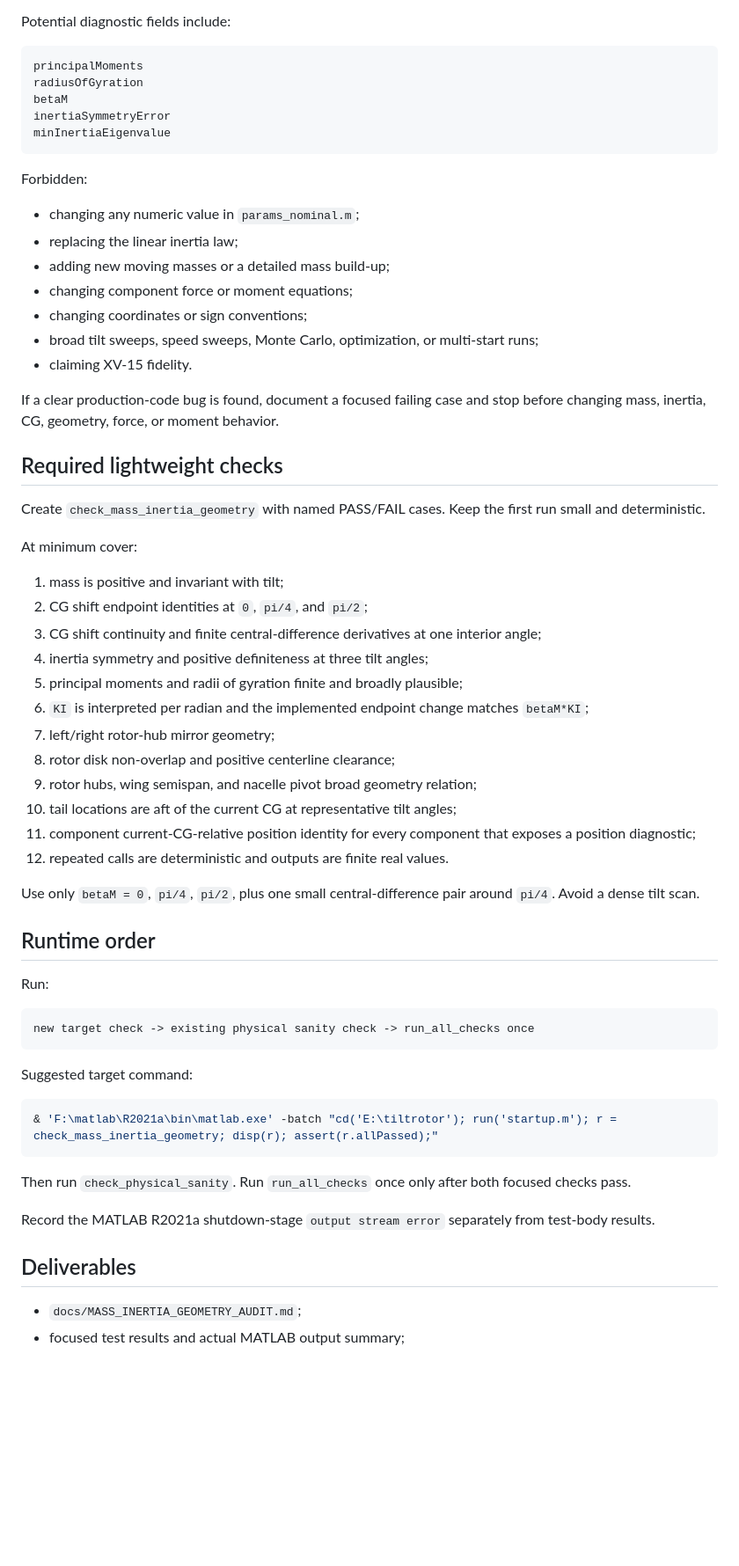
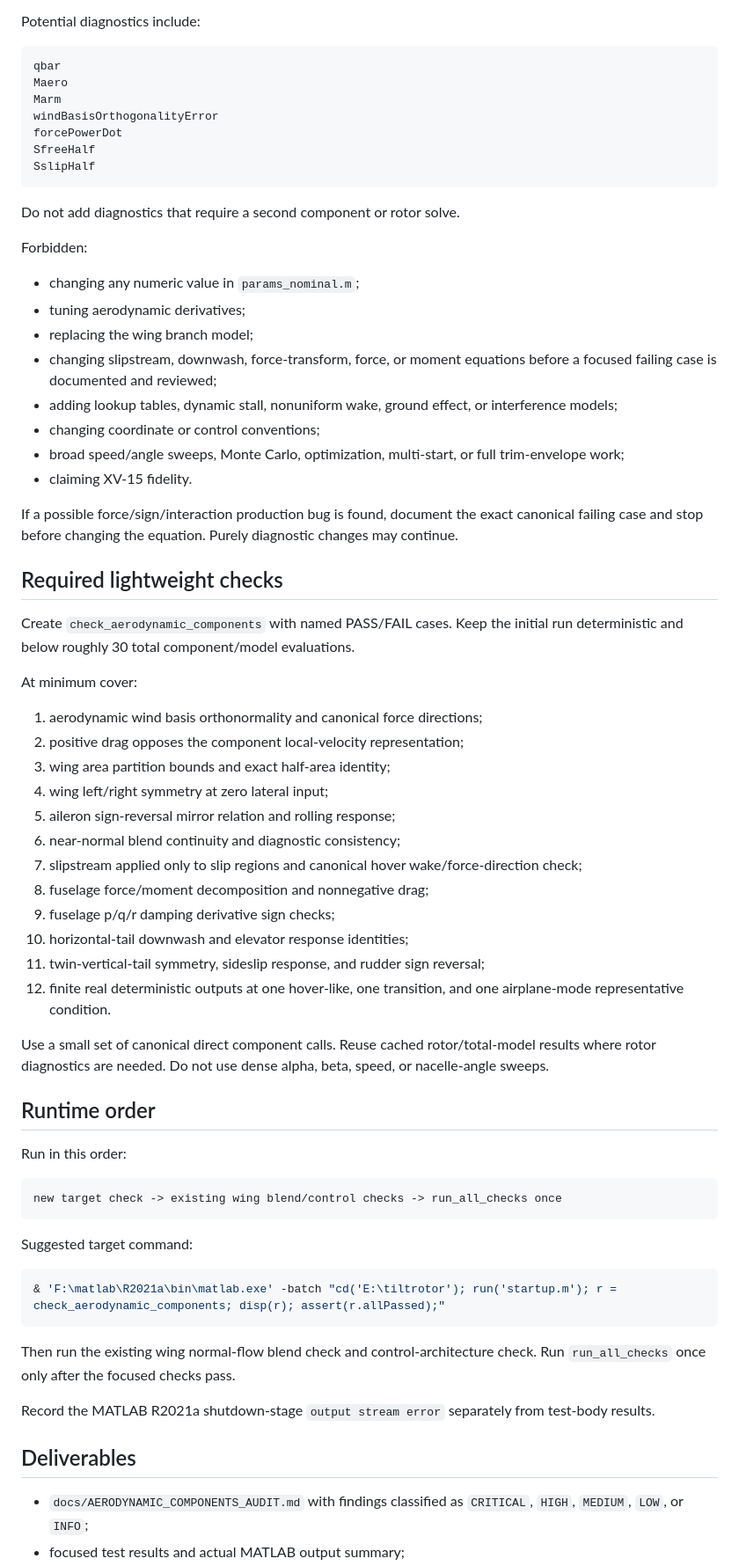
Before and after one commit to x162645/tiltrotor-matlab, a Markdown page: CODEX_TASK.md, the part around one of its changes. Shown at 88% size. Rendered like a GitHub page; blank space fills up the shorter version.

````diff
--- a/CODEX_TASK.md
+++ b/CODEX_TASK.md
@@ -126,67 +120,72 @@ Allowed without further approval:
 - update this task file.
 
-Potential diagnostic fields include:
+Potential diagnostics include:
 
 ```text
-principalMoments
-radiusOfGyration
-betaM
-inertiaSymmetryError
-minInertiaEigenvalue
+qbar
+Maero
+Marm
+windBasisOrthogonalityError
+forcePowerDot
+SfreeHalf
+SslipHalf
 ```
+
+Do not add diagnostics that require a second component or rotor solve.
 
 Forbidden:
 
 - changing any numeric value in `params_nominal.m`;
-- replacing the linear inertia law;
-- adding new moving masses or a detailed mass build-up;
-- changing component force or moment equations;
-- changing coordinates or sign conventions;
-- broad tilt sweeps, speed sweeps, Monte Carlo, optimization, or multi-start runs;
+- tuning aerodynamic derivatives;
+- replacing the wing branch model;
+- changing slipstream, downwash, force-transform, force, or moment equations before a focused failing case is documented and reviewed;
+- adding lookup tables, dynamic stall, nonuniform wake, ground effect, or interference models;
+- changing coordinate or control conventions;
+- broad speed/angle sweeps, Monte Carlo, optimization, multi-start, or full trim-envelope work;
 - claiming XV-15 fidelity.
 
-If a clear production-code bug is found, document a focused failing case and stop before changing mass, inertia, CG, geometry, force, or moment behavior.
+If a possible force/sign/interaction production bug is found, document the exact canonical failing case and stop before changing the equation. Purely diagnostic changes may continue.
 
 ## Required lightweight checks
 
-Create `check_mass_inertia_geometry` with named PASS/FAIL cases. Keep the first run small and deterministic.
+Create `check_aerodynamic_components` with named PASS/FAIL cases. Keep the initial run deterministic and below roughly 30 total component/model evaluations.
 
 At minimum cover:
 
-1. mass is positive and invariant with tilt;
-2. CG shift endpoint identities at `0`, `pi/4`, and `pi/2`;
-3. CG shift continuity and finite central-difference derivatives at one interior angle;
-4. inertia symmetry and positive definiteness at three tilt angles;
-5. principal moments and radii of gyration finite and broadly plausible;
-6. `KI` is interpreted per radian and the implemented endpoint change matches `betaM*KI`;
-7. left/right rotor-hub mirror geometry;
-8. rotor disk non-overlap and positive centerline clearance;
-9. rotor hubs, wing semispan, and nacelle pivot broad geometry relation;
-10. tail locations are aft of the current CG at representative tilt angles;
-11. component current-CG-relative position identity for every component that exposes a position diagnostic;
-12. repeated calls are deterministic and outputs are finite real values.
+1. aerodynamic wind basis orthonormality and canonical force directions;
+2. positive drag opposes the component local-velocity representation;
+3. wing area partition bounds and exact half-area identity;
+4. wing left/right symmetry at zero lateral input;
+5. aileron sign-reversal mirror relation and rolling response;
+6. near-normal blend continuity and diagnostic consistency;
+7. slipstream applied only to slip regions and canonical hover wake/force-direction check;
+8. fuselage force/moment decomposition and nonnegative drag;
+9. fuselage p/q/r damping derivative sign checks;
+10. horizontal-tail downwash and elevator response identities;
+11. twin-vertical-tail symmetry, sideslip response, and rudder sign reversal;
+12. finite real deterministic outputs at one hover-like, one transition, and one airplane-mode representative condition.
 
-Use only `betaM = 0`, `pi/4`, `pi/2`, plus one small central-difference pair around `pi/4`. Avoid a dense tilt scan.
+Use a small set of canonical direct component calls. Reuse cached rotor/total-model results where rotor diagnostics are needed. Do not use dense alpha, beta, speed, or nacelle-angle sweeps.
 
 ## Runtime order
 
-Run:
+Run in this order:
 
 ```text
-new target check -> existing physical sanity check -> run_all_checks once
+new target check -> existing wing blend/control checks -> run_all_checks once
 ```
 
 Suggested target command:
 
 ```powershell
-& 'F:\matlab\R2021a\bin\matlab.exe' -batch "cd('E:\tiltrotor'); run('startup.m'); r = check_mass_inertia_geometry; disp(r); assert(r.allPassed);"
+& 'F:\matlab\R2021a\bin\matlab.exe' -batch "cd('E:\tiltrotor'); run('startup.m'); r = check_aerodynamic_components; disp(r); assert(r.allPassed);"
 ```
 
-Then run `check_physical_sanity`. Run `run_all_checks` once only after both focused checks pass.
+Then run the existing wing normal-flow blend check and control-architecture check. Run `run_all_checks` once only after the focused checks pass.
 
 Record the MATLAB R2021a shutdown-stage `output stream error` separately from test-body results.
 
 ## Deliverables
 
-- `docs/MASS_INERTIA_GEOMETRY_AUDIT.md`;
+- `docs/AERODYNAMIC_COMPONENTS_AUDIT.md` with findings classified as `CRITICAL`, `HIGH`, `MEDIUM`, `LOW`, or `INFO`;
 - focused test results and actual MATLAB output summary;
````
Also changed, not shown: other parts of CODEX_TASK.md (+72 -77 lines).
